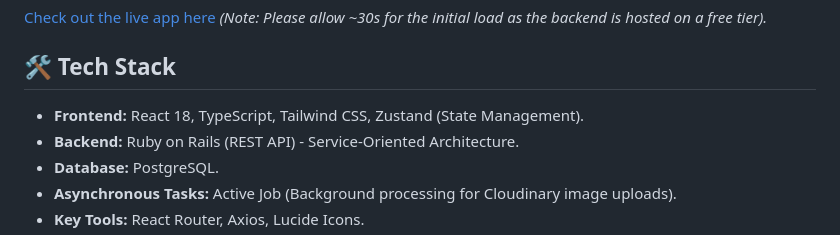
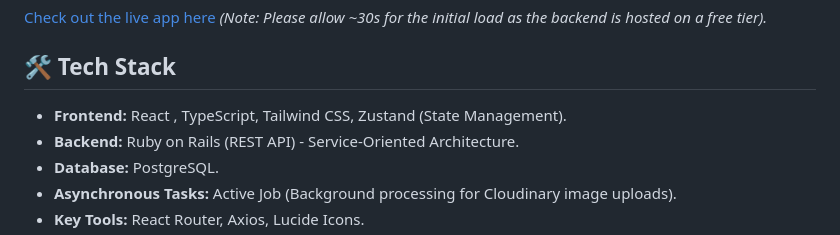
Before and after one commit to Dino-HodzicTumpic/rails-react-cat-app, a Markdown page: README.md, the part around one of its changes. Rendered like a GitHub page.

```diff
--- a/README.md
+++ b/README.md
@@ -8,7 +8,7 @@
 
 ## 🛠 Tech Stack
 
-* **Frontend:** React 18, TypeScript, Tailwind CSS, Zustand (State Management).
+* **Frontend:** React , TypeScript, Tailwind CSS, Zustand (State Management).
 * **Backend:** Ruby on Rails (REST API) - Service-Oriented Architecture.
 * **Database:** PostgreSQL.
 * **Asynchronous Tasks:** Active Job (Background processing for Cloudinary image uploads).
```
Also changed, not shown: other parts of README.md (+1 -1 lines).
